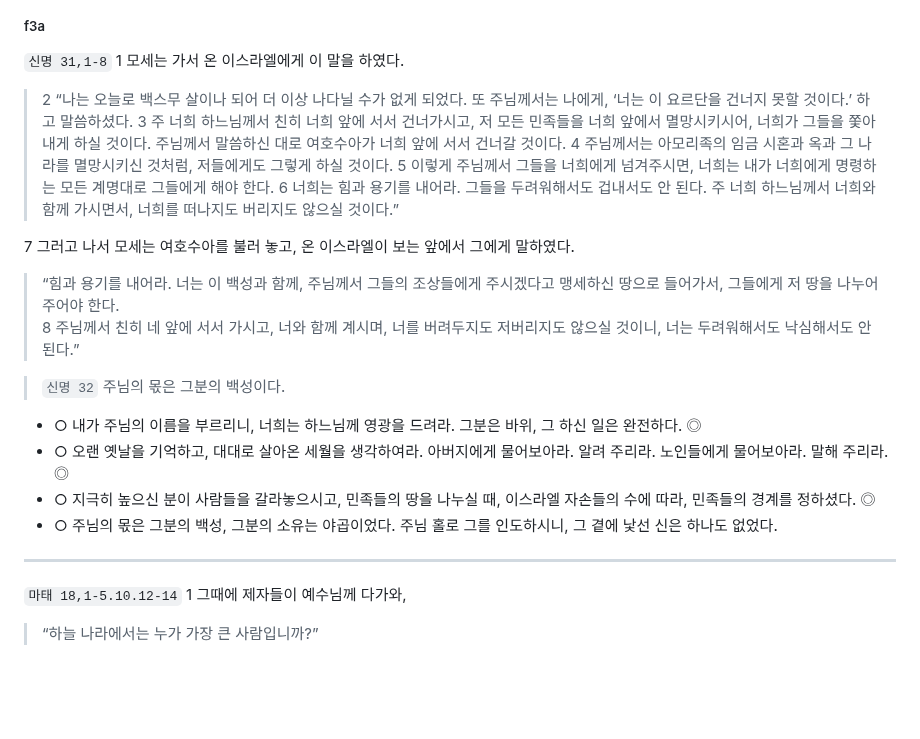
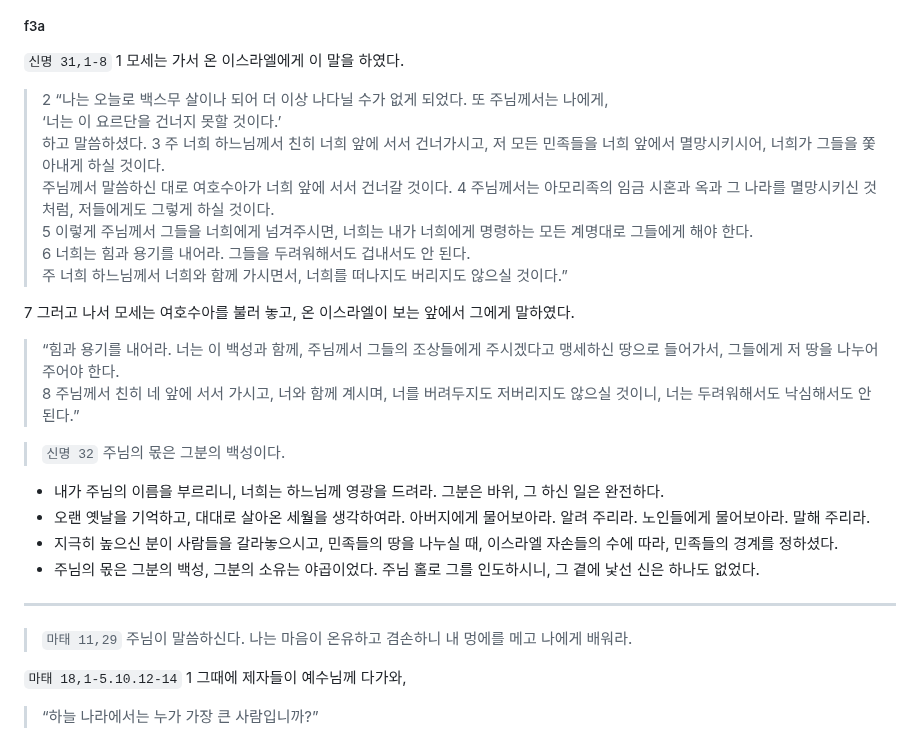
Before and after one commit to abcdmatrix1/abcdmatrix1.github.io, a Markdown page: lc/annum/h19.md, the part around one of its changes. Drawn GitHub-style; blank space fills up the shorter version.

```diff
--- a/lc/annum/h19.md
+++ b/lc/annum/h19.md
@@ -147,31 +147,29 @@
 
 `신명 31,1-8` 1 모세는 가서 온 이스라엘에게 이 말을 하였다.
 > 2 “나는 오늘로 백스무 살이나 되어 더 이상 나다닐 수가 없게 되었다.
-또 주님께서는 나에게, ‘너는 이 요르단을 건너지 못할 것이다.’ 하고 말씀하셨다.
-3 주 너희 하느님께서 친히 너희 앞에 서서 건너가시고,
-저 모든 민족들을 너희 앞에서 멸망시키시어,
-너희가 그들을 쫓아내게 하실 것이다.
+또 주님께서는 나에게,
+‘너는 이 요르단을 건너지 못할 것이다.’
+하고 말씀하셨다.
+3 주 너희 하느님께서 친히 너희 앞에 서서 건너가시고, 저 모든 민족들을 너희 앞에서 멸망시키시어, 너희가 그들을 쫓아내게 하실 것이다.
 주님께서 말씀하신 대로 여호수아가 너희 앞에 서서 건너갈 것이다.
-4 주님께서는 아모리족의 임금 시혼과 옥과 그 나라를 멸망시키신 것처럼,
-저들에게도 그렇게 하실 것이다.
-5 이렇게 주님께서 그들을 너희에게 넘겨주시면,
-너희는 내가 너희에게 명령하는 모든 계명대로 그들에게 해야 한다.
-6 너희는 힘과 용기를 내어라.
-그들을 두려워해서도 겁내서도 안 된다.
-주 너희 하느님께서 너희와 함께 가시면서,
-너희를 떠나지도 버리지도 않으실 것이다.”
+4 주님께서는 아모리족의 임금 시혼과 옥과 그 나라를 멸망시키신 것처럼, 저들에게도 그렇게 하실 것이다.
+5 이렇게 주님께서 그들을 너희에게 넘겨주시면, 너희는 내가 너희에게 명령하는 모든 계명대로 그들에게 해야 한다.
+6 너희는 힘과 용기를 내어라. 그들을 두려워해서도 겁내서도 안 된다.
+주 너희 하느님께서 너희와 함께 가시면서, 너희를 떠나지도 버리지도 않으실 것이다.”
 
 7 그러고 나서 모세는 여호수아를 불러 놓고, 온 이스라엘이 보는 앞에서 그에게 말하였다.
 > “힘과 용기를 내어라. 너는 이 백성과 함께, 주님께서 그들의 조상들에게 주시겠다고 맹세하신 땅으로 들어가서, 그들에게 저 땅을 나누어 주어야 한다.
 8 주님께서 친히 네 앞에 서서 가시고, 너와 함께 계시며, 너를 버려두지도 저버리지도 않으실 것이니, 너는 두려워해서도 낙심해서도 안 된다.”
 
 > `신명 32` 주님의 몫은 그분의 백성이다.
-- ○ 내가 주님의 이름을 부르리니, 너희는 하느님께 영광을 드려라. 그분은 바위, 그 하신 일은 완전하다. ◎
-- ○ 오랜 옛날을 기억하고, 대대로 살아온 세월을 생각하여라. 아버지에게 물어보아라. 알려 주리라. 노인들에게 물어보아라. 말해 주리라. ◎
-- ○ 지극히 높으신 분이 사람들을 갈라놓으시고, 민족들의 땅을 나누실 때, 이스라엘 자손들의 수에 따라, 민족들의 경계를 정하셨다. ◎
-- ○ 주님의 몫은 그분의 백성, 그분의 소유는 야곱이었다. 주님 홀로 그를 인도하시니, 그 곁에 낯선 신은 하나도 없었다.
+- 내가 주님의 이름을 부르리니, 너희는 하느님께 영광을 드려라. 그분은 바위, 그 하신 일은 완전하다.
+- 오랜 옛날을 기억하고, 대대로 살아온 세월을 생각하여라. 아버지에게 물어보아라. 알려 주리라. 노인들에게 물어보아라. 말해 주리라.
+- 지극히 높으신 분이 사람들을 갈라놓으시고, 민족들의 땅을 나누실 때, 이스라엘 자손들의 수에 따라, 민족들의 경계를 정하셨다.
+- 주님의 몫은 그분의 백성, 그분의 소유는 야곱이었다. 주님 홀로 그를 인도하시니, 그 곁에 낯선 신은 하나도 없었다.
 
 ----
+
+> `마태 11,29` 주님이 말씀하신다. 나는 마음이 온유하고 겸손하니 내 멍에를 메고 나에게 배워라.
 
 `마태 18,1-5.10.12-14` 1 그때에 제자들이 예수님께 다가와,
 > “하늘 나라에서는 누가 가장 큰 사람입니까?”
```
Also changed, not shown: other parts of lc/annum/h19.md (+30 -44 lines), lc/annum/h20.md (+4 -4 lines).
